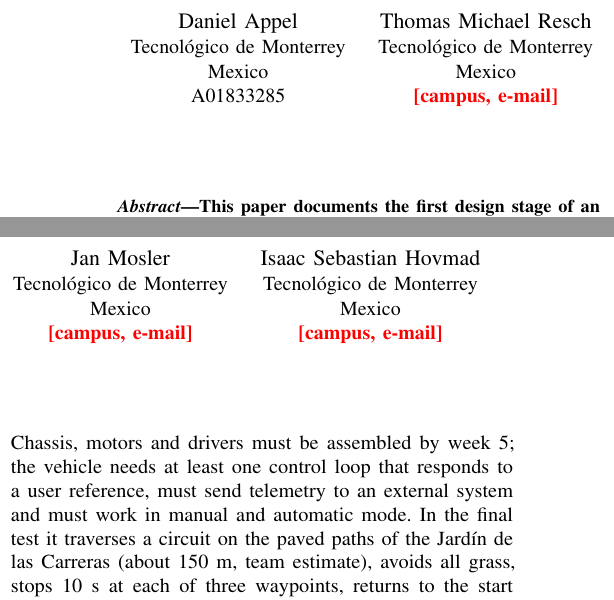
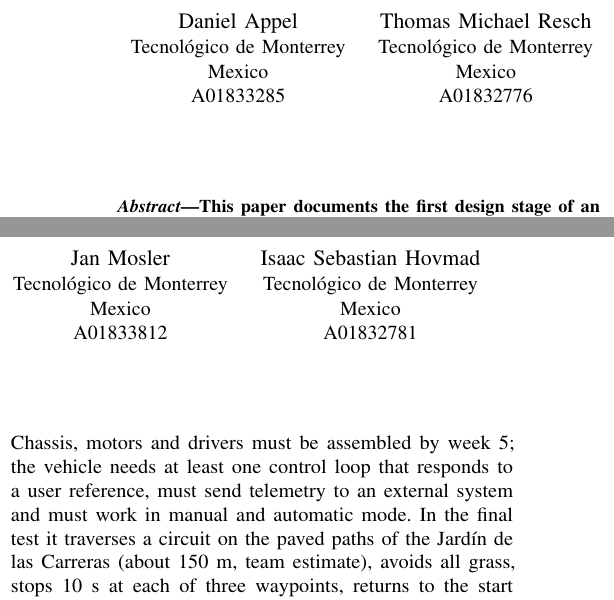
Before and after one commit to DanielHexZen/euromotion-tec, a LaTeX paper (reports/paper.tex): two parts of the columns of page 1 of 5, joined at a grey line, cut so that both start at the same text. Compiled offline with pdfLaTeX.

Commit message:
student ids

```diff
--- a/reports/paper.tex
+++ b/reports/paper.tex
@@ -68,13 +68,13 @@
 \IEEEauthorblockA{Tecnol\'ogico de Monterrey\\Mexico\\{A01833285}}
 \and
 \IEEEauthorblockN{{Thomas Michael Resch}}
-\IEEEauthorblockA{Tecnol\'ogico de Monterrey\\Mexico\\\todo{campus, e-mail}}
+\IEEEauthorblockA{Tecnol\'ogico de Monterrey\\Mexico\\{A01832776}}
 \and
 \IEEEauthorblockN{{Jan Mosler}}
-\IEEEauthorblockA{Tecnol\'ogico de Monterrey\\Mexico\\\todo{campus, e-mail}}
+\IEEEauthorblockA{Tecnol\'ogico de Monterrey\\Mexico\\{A01833812}}
 \and
 \IEEEauthorblockN{{Isaac Sebastian Hovmad}}
-\IEEEauthorblockA{Tecnol\'ogico de Monterrey\\Mexico\\\todo{campus, e-mail}}
+\IEEEauthorblockA{Tecnol\'ogico de Monterrey\\Mexico\\{A01832781}}
 }
 
 \maketitle
```
Also changed, not shown: reports/paper.pdf.
